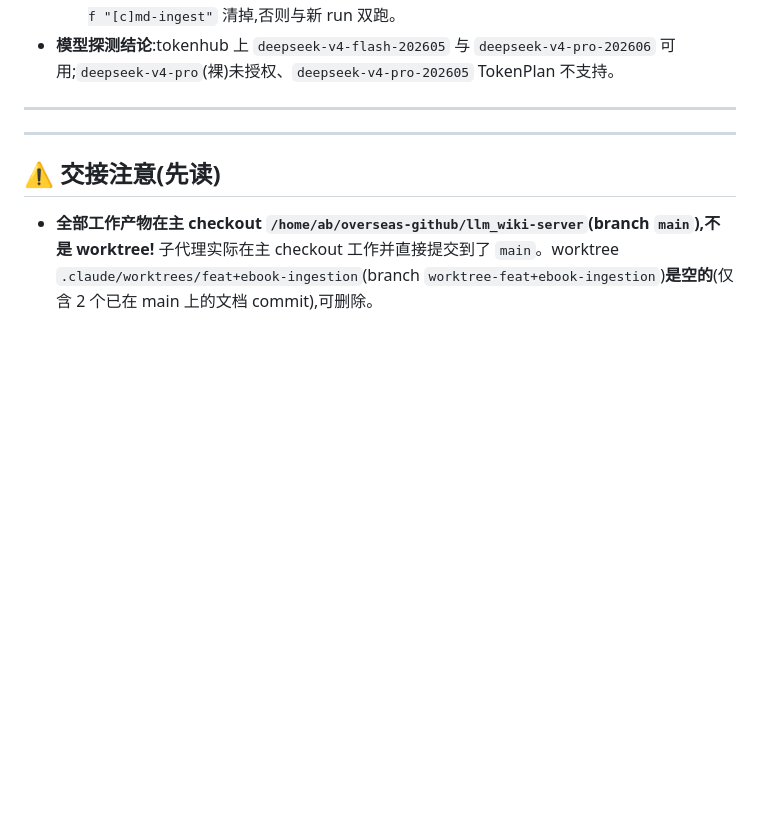
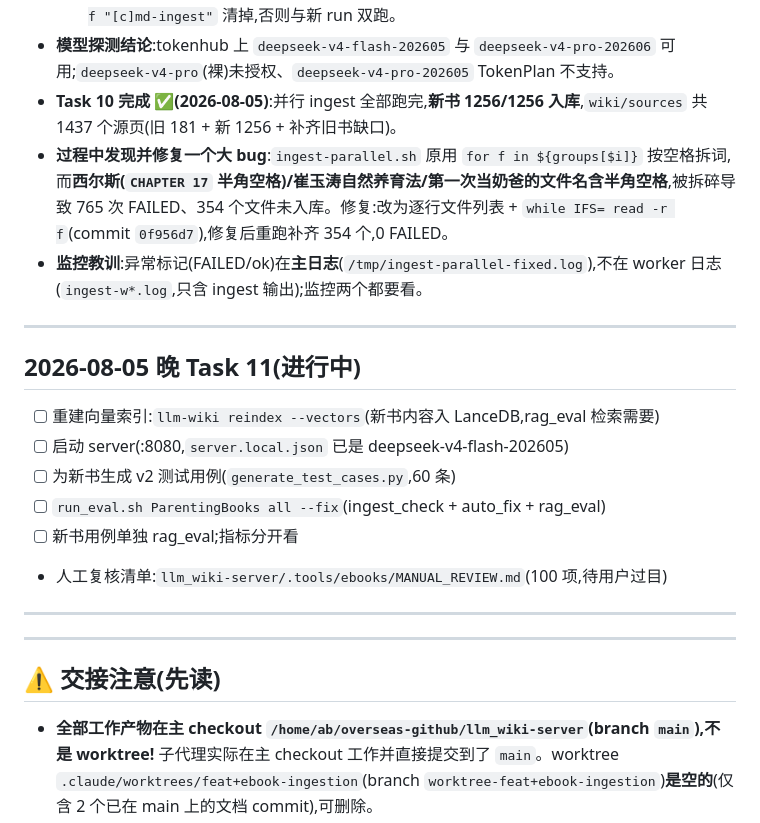
Before and after one commit to dfsffsa/llm_wiki-server, a Markdown page: docs/notes/2026-08-04-ebook-ingestion-progress.md, the part around the change. Rendered like a GitHub page; blank space fills up the shorter version.

Commit message:
docs(ebook): Task 10 complete — 1256/1256 ingested, record space-bug fix + monitoring lesson

```diff
--- a/docs/notes/2026-08-04-ebook-ingestion-progress.md
+++ b/docs/notes/2026-08-04-ebook-ingestion-progress.md
@@ -30,6 +30,20 @@
   - **续跑**:中断后重跑上面命令即可(按 wiki/sources 存在性跳过已入库)
   - **坑**:`pkill -f "llm-wiki ingest"` 会匹配到自身 shell(exit 144);杀进程用 `pkill -9 -f "[l]lm-wiki ingest"`(方括号防自匹配)。杀死会留孤儿 node/tsx 孙进程,需一并 `pkill -9 -f "[c]md-ingest"` 清掉,否则与新 run 双跑。
 - **模型探测结论**:tokenhub 上 `deepseek-v4-flash-202605` 与 `deepseek-v4-pro-202606` 可用;`deepseek-v4-pro`(裸)未授权、`deepseek-v4-pro-202605` TokenPlan 不支持。
+- **Task 10 完成 ✅(2026-08-05)**:并行 ingest 全部跑完,**新书 1256/1256 入库**,`wiki/sources` 共 1437 个源页(旧 181 + 新 1256 + 补齐旧书缺口)。
+- **过程中发现并修复一个大 bug**:`ingest-parallel.sh` 原用 `for f in ${groups[$i]}` 按空格拆词,而**西尔斯(`CHAPTER 17` 半角空格)/崔玉涛自然养育法/第一次当奶爸的文件名含半角空格**,被拆碎导致 765 次 FAILED、354 个文件未入库。修复:改为逐行文件列表 + `while IFS= read -r f`(commit `0f956d7`),修复后重跑补齐 354 个,0 FAILED。
+- **监控教训**:异常标记(FAILED/ok)在**主日志**(`/tmp/ingest-parallel-fixed.log`),不在 worker 日志(`ingest-w*.log`,只含 ingest 输出);监控两个都要看。
+
+---
+
+## 2026-08-05 晚 Task 11(进行中)
+
+- [ ] 重建向量索引:`llm-wiki reindex --vectors`(新书内容入 LanceDB,rag_eval 检索需要)
+- [ ] 启动 server(:8080,`server.local.json` 已是 deepseek-v4-flash-202605)
+- [ ] 为新书生成 v2 测试用例(`generate_test_cases.py`,60 条)
+- [ ] `run_eval.sh ParentingBooks all --fix`(ingest_check + auto_fix + rag_eval)
+- [ ] 新书用例单独 rag_eval;指标分开看
+- 人工复核清单:`llm_wiki-server/.tools/ebooks/MANUAL_REVIEW.md`(100 项,待用户过目)
 
 ---
 
```
